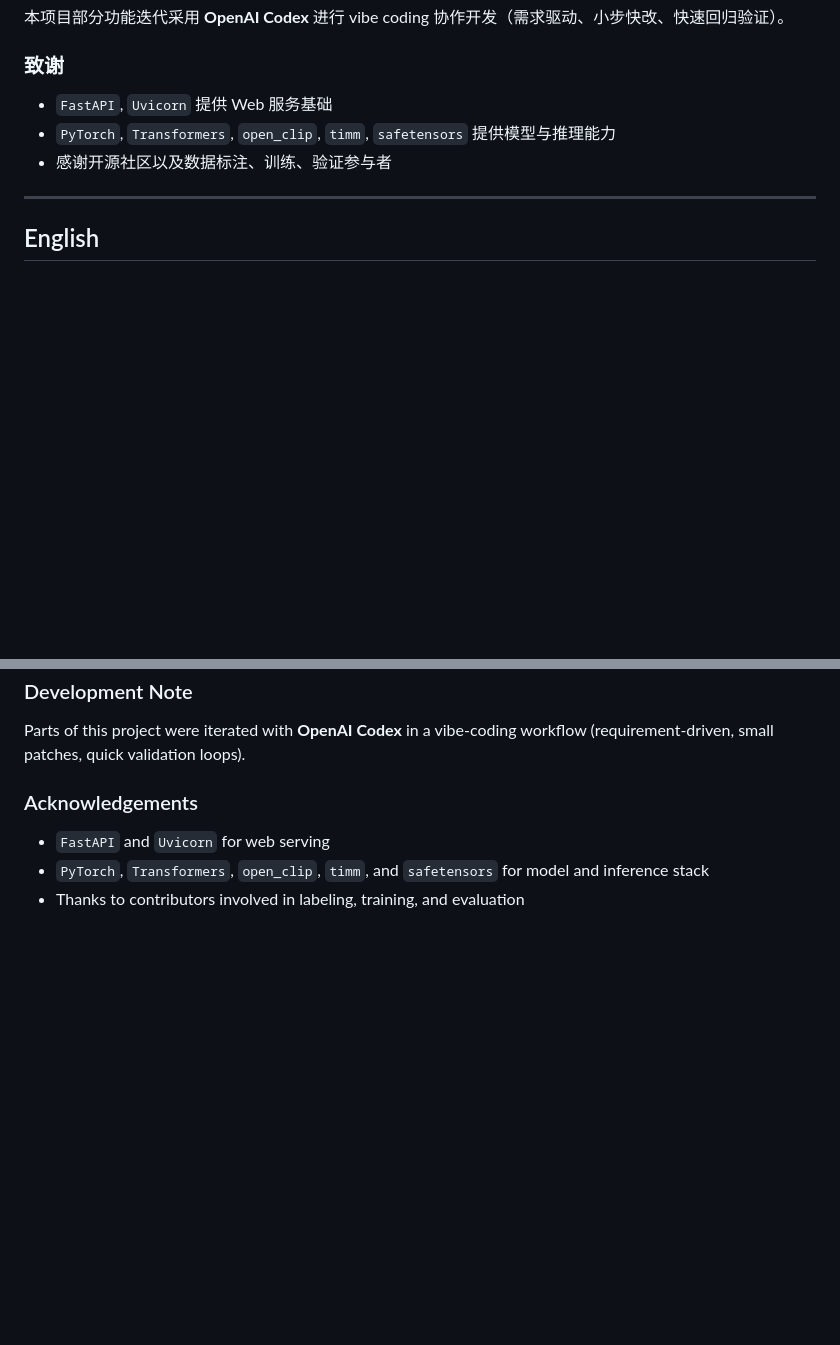
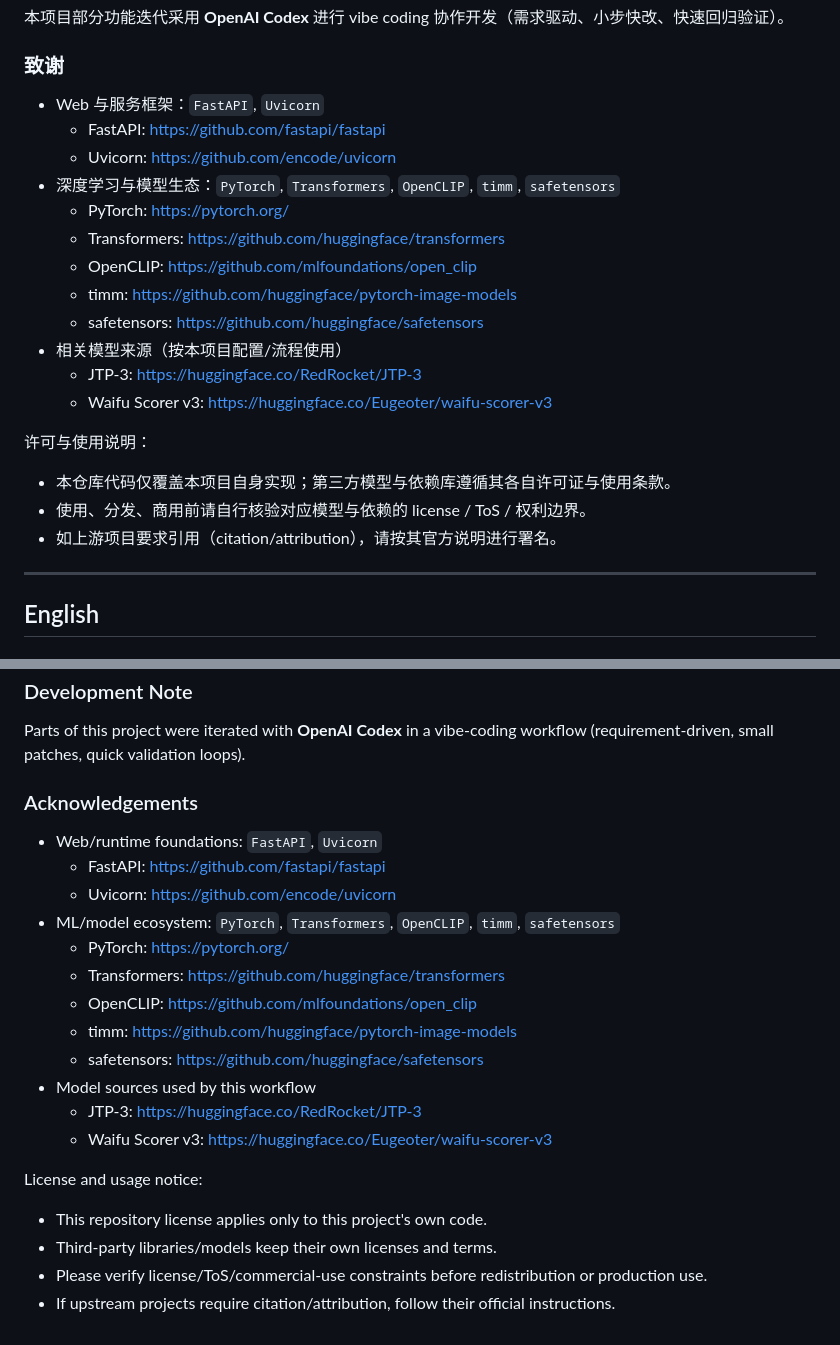
Before and after one commit to lse14/aesthetic-workflow-suite, a Markdown page: README.md, 2 parts joined by grey strips. Rendered like a GitHub page; blank space fills up the shorter version.

Commit message:
docs: add linked acknowledgements and license usage notice

```diff
--- a/README.md
+++ b/README.md
@@ -102,9 +102,24 @@ py -3 run.py --config config.yaml
 
 ### 致谢
 
-- `FastAPI`, `Uvicorn` 提供 Web 服务基础
-- `PyTorch`, `Transformers`, `open_clip`, `timm`, `safetensors` 提供模型与推理能力
-- 感谢开源社区以及数据标注、训练、验证参与者
+- Web 与服务框架：`FastAPI`, `Uvicorn`
+  - FastAPI: https://github.com/fastapi/fastapi
+  - Uvicorn: https://github.com/encode/uvicorn
+- 深度学习与模型生态：`PyTorch`, `Transformers`, `OpenCLIP`, `timm`, `safetensors`
+  - PyTorch: https://pytorch.org/
+  - Transformers: https://github.com/huggingface/transformers
+  - OpenCLIP: https://github.com/mlfoundations/open_clip
+  - timm: https://github.com/huggingface/pytorch-image-models
+  - safetensors: https://github.com/huggingface/safetensors
+- 相关模型来源（按本项目配置/流程使用）
+  - JTP-3: https://huggingface.co/RedRocket/JTP-3
+  - Waifu Scorer v3: https://huggingface.co/Eugeoter/waifu-scorer-v3
+
+许可与使用说明：
+
+- 本仓库代码仅覆盖本项目自身实现；第三方模型与依赖库遵循其各自许可证与使用条款。
+- 使用、分发、商用前请自行核验对应模型与依赖的 license / ToS / 权利边界。
+- 如上游项目要求引用（citation/attribution），请按其官方说明进行署名。
 
 ---
 
@@ -208,6 +223,22 @@ Parts of this project were iterated with **OpenAI Codex** in a vibe-coding workf
 
 ### Acknowledgements
 
-- `FastAPI` and `Uvicorn` for web serving
-- `PyTorch`, `Transformers`, `open_clip`, `timm`, and `safetensors` for model and inference stack
-- Thanks to contributors involved in labeling, training, and evaluation
+- Web/runtime foundations: `FastAPI`, `Uvicorn`
+  - FastAPI: https://github.com/fastapi/fastapi
+  - Uvicorn: https://github.com/encode/uvicorn
+- ML/model ecosystem: `PyTorch`, `Transformers`, `OpenCLIP`, `timm`, `safetensors`
+  - PyTorch: https://pytorch.org/
+  - Transformers: https://github.com/huggingface/transformers
+  - OpenCLIP: https://github.com/mlfoundations/open_clip
+  - timm: https://github.com/huggingface/pytorch-image-models
+  - safetensors: https://github.com/huggingface/safetensors
+- Model sources used by this workflow
+  - JTP-3: https://huggingface.co/RedRocket/JTP-3
+  - Waifu Scorer v3: https://huggingface.co/Eugeoter/waifu-scorer-v3
+
+License and usage notice:
+
+- This repository license applies only to this project's own code.
+- Third-party libraries/models keep their own licenses and terms.
+- Please verify license/ToS/commercial-use constraints before redistribution or production use.
+- If upstream projects require citation/attribution, follow their official instructions.
```
